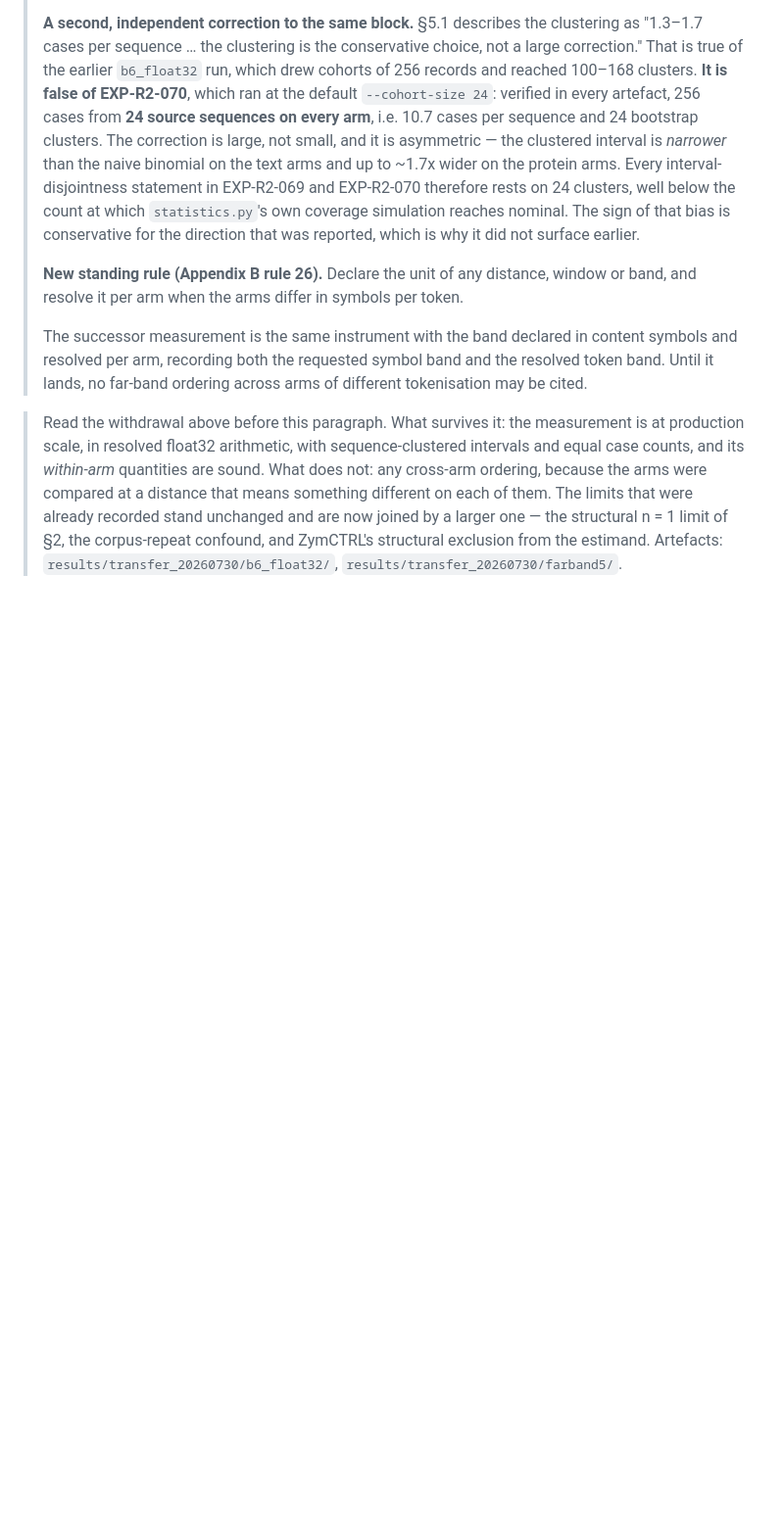
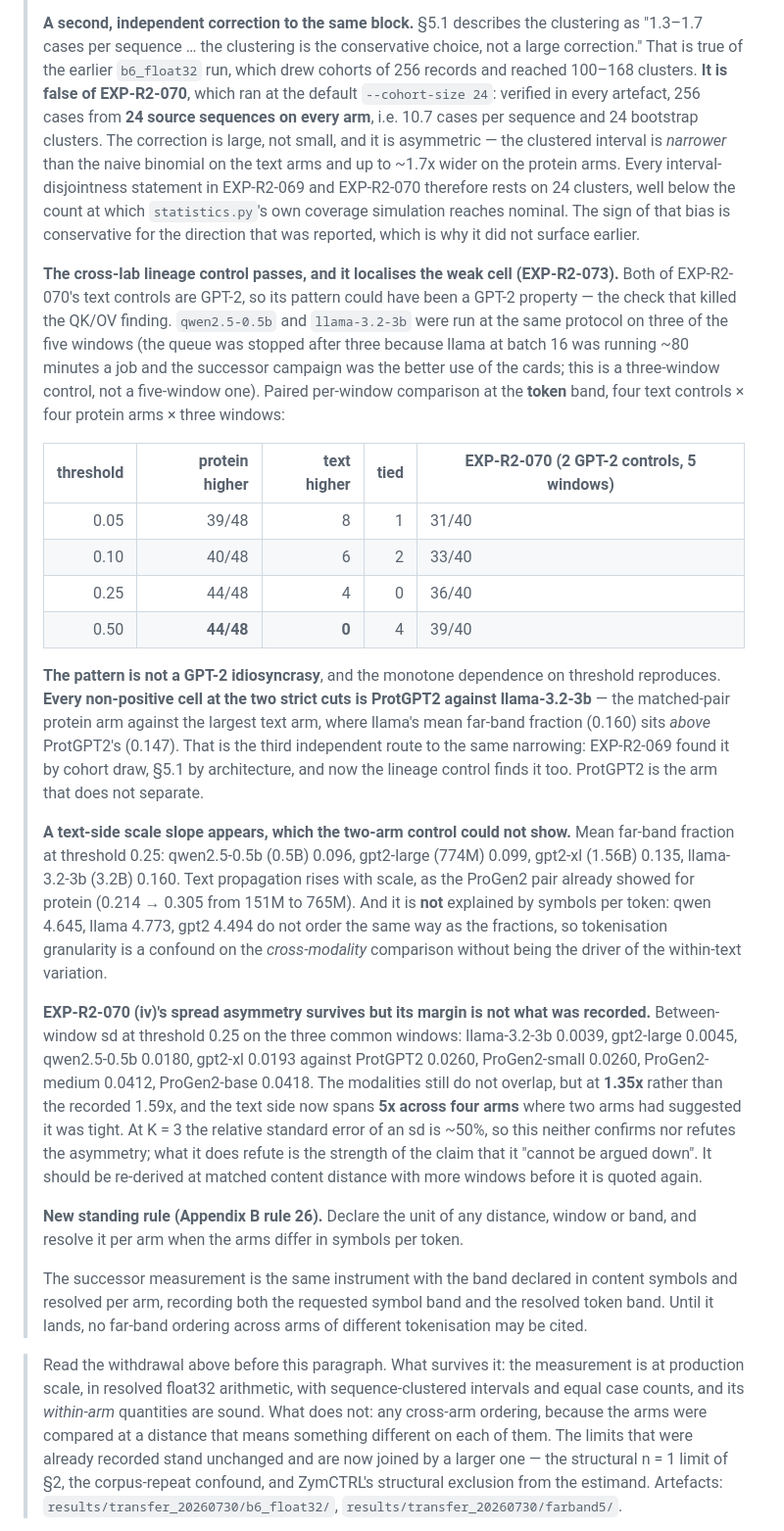
Before and after one commit to leozippon/protein-interpretability, a Markdown page: docs/INTERPRETABILITY_TRANSFER_AUDIT.md, the part around one of its changes. Shown at 98% size. Rendered like a GitHub page; blank space fills up the shorter version.

```diff
--- a/docs/INTERPRETABILITY_TRANSFER_AUDIT.md
+++ b/docs/INTERPRETABILITY_TRANSFER_AUDIT.md
@@ -489,6 +489,21 @@ Drawn from all **574,627** eligible Swiss-Prot entries and all **23,586** AlphaF
 > **What is withdrawn.** EXP-R2-070 (ii)'s "at the strictest cut every protein arm is above every text control in every window, with no exception" and (iii)'s 40-of-40 for ProGen2-base and ProGen2-medium are *arithmetically correct and reproduce exactly from the artefacts* — I re-derived 31/33/36/39 of 40 and the 40/40 cells — but they are statements about a token band, not about the models. §9.2's "the ProGen2 lineage propagates a single-token perturbation further than the matched text control" is withdrawn, and **D1.a's status reverts from *answered* to *open*.** EXP-R2-070 (iv)'s between-window spread asymmetry is *not* withdrawn on this ground — it is a within-arm quantity at a fixed band — but its levels are unit-dependent and the spread of a proportion depends on its level, so it needs re-derivation at matched content distance before it is quoted again.
 >
 > **A second, independent correction to the same block.** §5.1 describes the clustering as "1.3–1.7 cases per sequence … the clustering is the conservative choice, not a large correction." That is true of the earlier `b6_float32` run, which drew cohorts of 256 records and reached 100–168 clusters. **It is false of EXP-R2-070**, which ran at the default `--cohort-size 24`: verified in every artefact, 256 cases from **24 source sequences on every arm**, i.e. 10.7 cases per sequence and 24 bootstrap clusters. The correction is large, not small, and it is asymmetric — the clustered interval is *narrower* than the naive binomial on the text arms and up to ~1.7x wider on the protein arms. Every interval-disjointness statement in EXP-R2-069 and EXP-R2-070 therefore rests on 24 clusters, well below the count at which `statistics.py`'s own coverage simulation reaches nominal. The sign of that bias is conservative for the direction that was reported, which is why it did not surface earlier.
+>
+> **The cross-lab lineage control passes, and it localises the weak cell (EXP-R2-073).** Both of EXP-R2-070's text controls are GPT-2, so its pattern could have been a GPT-2 property — the check that killed the QK/OV finding. `qwen2.5-0.5b` and `llama-3.2-3b` were run at the same protocol on three of the five windows (the queue was stopped after three because llama at batch 16 was running ~80 minutes a job and the successor campaign was the better use of the cards; this is a three-window control, not a five-window one). Paired per-window comparison at the **token** band, four text controls × four protein arms × three windows:
+>
+> | threshold | protein higher | text higher | tied | EXP-R2-070 (2 GPT-2 controls, 5 windows) |
+> |---:|---:|---:|---:|---|
+> | 0.05 | 39/48 | 8 | 1 | 31/40 |
+> | 0.10 | 40/48 | 6 | 2 | 33/40 |
+> | 0.25 | 44/48 | 4 | 0 | 36/40 |
+> | 0.50 | **44/48** | **0** | 4 | 39/40 |
+>
+> **The pattern is not a GPT-2 idiosyncrasy**, and the monotone dependence on threshold reproduces. **Every non-positive cell at the two strict cuts is ProtGPT2 against llama-3.2-3b** — the matched-pair protein arm against the largest text arm, where llama's mean far-band fraction (0.160) sits *above* ProtGPT2's (0.147). That is the third independent route to the same narrowing: EXP-R2-069 found it by cohort draw, §5.1 by architecture, and now the lineage control finds it too. ProtGPT2 is the arm that does not separate.
+>
+> **A text-side scale slope appears, which the two-arm control could not show.** Mean far-band fraction at threshold 0.25: qwen2.5-0.5b (0.5B) 0.096, gpt2-large (774M) 0.099, gpt2-xl (1.56B) 0.135, llama-3.2-3b (3.2B) 0.160. Text propagation rises with scale, as the ProGen2 pair already showed for protein (0.214 → 0.305 from 151M to 765M). And it is **not** explained by symbols per token: qwen 4.645, llama 4.773, gpt2 4.494 do not order the same way as the fractions, so tokenisation granularity is a confound on the *cross-modality* comparison without being the driver of the within-text variation.
+>
+> **EXP-R2-070 (iv)'s spread asymmetry survives but its margin is not what was recorded.** Between-window sd at threshold 0.25 on the three common windows: llama-3.2-3b 0.0039, gpt2-large 0.0045, qwen2.5-0.5b 0.0180, gpt2-xl 0.0193 against ProtGPT2 0.0260, ProGen2-small 0.0260, ProGen2-medium 0.0412, ProGen2-base 0.0418. The modalities still do not overlap, but at **1.35x** rather than the recorded 1.59x, and the text side now spans **5x across four arms** where two arms had suggested it was tight. At K = 3 the relative standard error of an sd is ~50%, so this neither confirms nor refutes the asymmetry; what it does refute is the strength of the claim that it "cannot be argued down". It should be re-derived at matched content distance with more windows before it is quoted again.
 >
 > **New standing rule (Appendix B rule 26).** Declare the unit of any distance, window or band, and resolve it per arm when the arms differ in symbols per token.
 >
```
Also changed, not shown: other parts of docs/INTERPRETABILITY_TRANSFER_AUDIT.md (+17 -16 lines).
